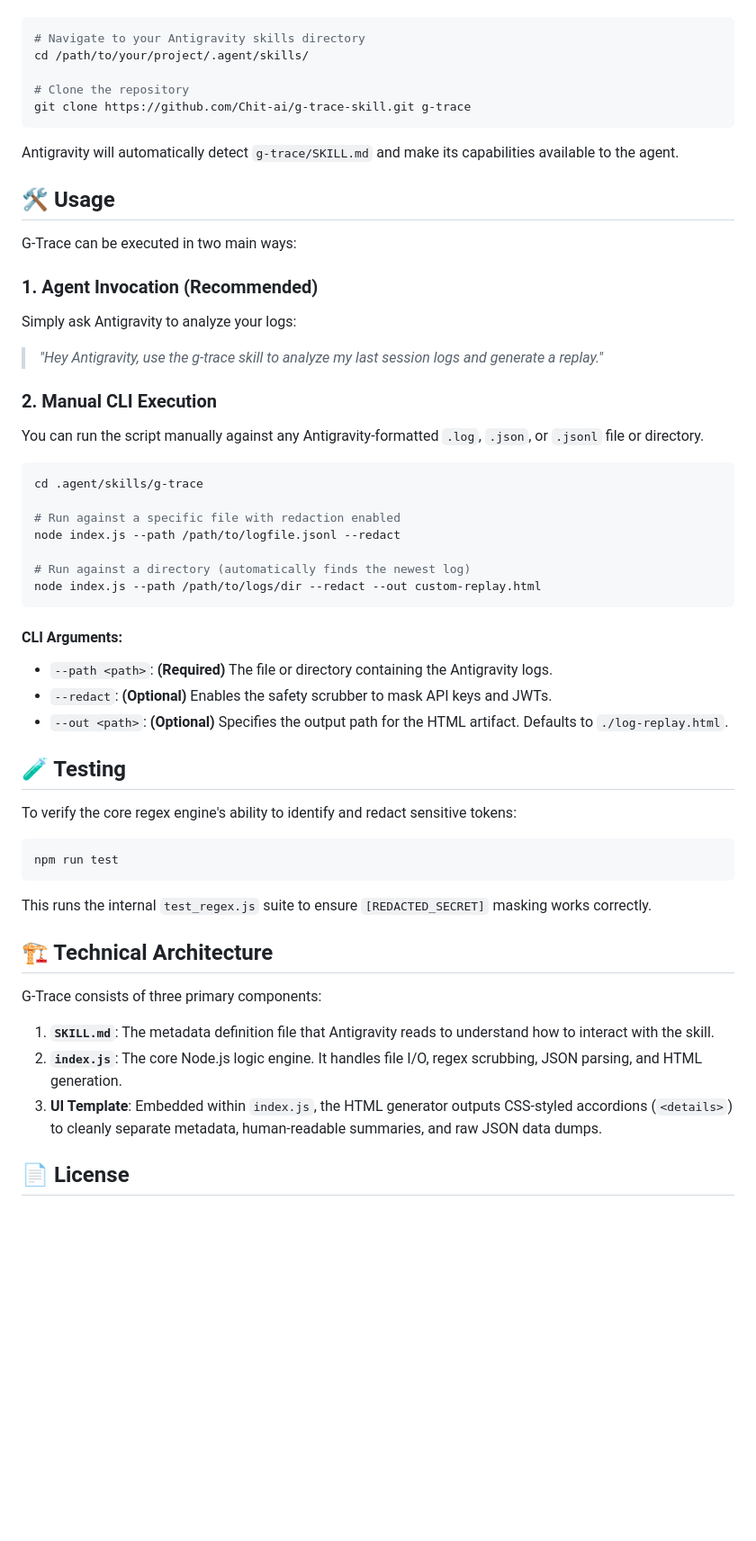
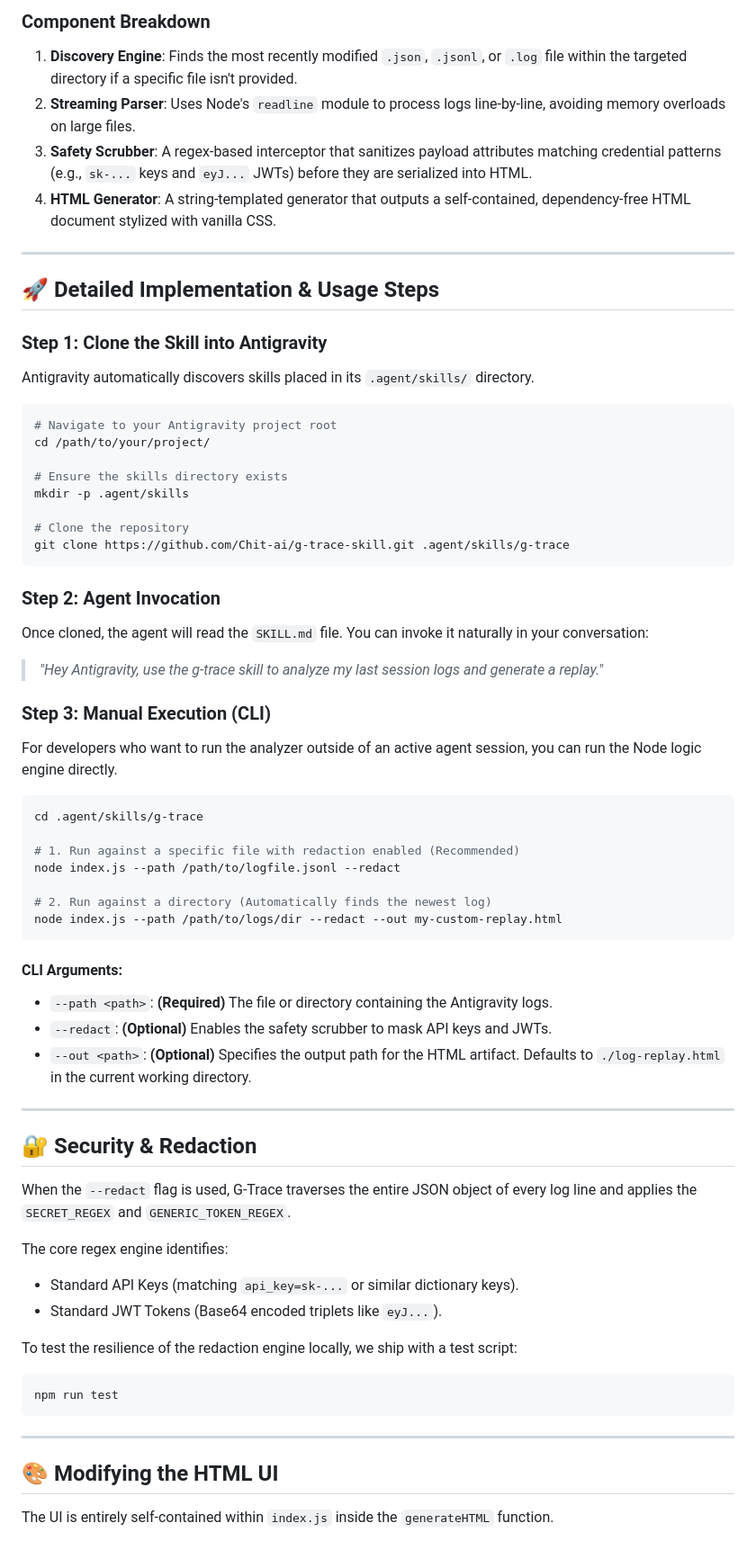
Before and after one commit to Chit-ai/g-trace-skill, a Markdown page: README.md, the part around one of its changes. Shown at 90% size. GitHub-like rendering; blank space fills up the shorter version.

Commit message:
docs: Enhance architecture documentation with Mermaid flow and CLI usage

````diff
--- a/README.md
+++ b/README.md
@@ -20,55 +37,67 @@ To install this skill in your local Antigravity environment, clone this reposito
+### Component Breakdown
+1. **Discovery Engine**: Finds the most recently modified `.json`, `.jsonl`, or `.log` file within the targeted directory if a specific file isn't provided.
+2. **Streaming Parser**: Uses Node's `readline` module to process logs line-by-line, avoiding memory overloads on large files.
+3. **Safety Scrubber**: A regex-based interceptor that sanitizes payload attributes matching credential patterns (e.g., `sk-...` keys and `eyJ...` JWTs) before they are serialized into HTML.
+4. **HTML Generator**: A string-templated generator that outputs a self-contained, dependency-free HTML document stylized with vanilla CSS.
+
+---
+
+## 🚀 Detailed Implementation & Usage Steps
+
+### Step 1: Clone the Skill into Antigravity
+Antigravity automatically discovers skills placed in its `.agent/skills/` directory.
 
 ```bash
-# Navigate to your Antigravity skills directory
-cd /path/to/your/project/.agent/skills/
+# Navigate to your Antigravity project root
+cd /path/to/your/project/
+
+# Ensure the skills directory exists
+mkdir -p .agent/skills
 
 # Clone the repository
-git clone https://github.com/Chit-ai/g-trace-skill.git g-trace
+git clone https://github.com/Chit-ai/g-trace-skill.git .agent/skills/g-trace
 ```
 
-Antigravity will automatically detect `g-trace/SKILL.md` and make its capabilities available to the agent.
-
-## 🛠️ Usage
-
-G-Trace can be executed in two main ways:
-
-### 1. Agent Invocation (Recommended)
-Simply ask Antigravity to analyze your logs:
+### Step 2: Agent Invocation
+Once cloned, the agent will read the `SKILL.md` file. You can invoke it naturally in your conversation:
 > *"Hey Antigravity, use the g-trace skill to analyze my last session logs and generate a replay."*
 
-### 2. Manual CLI Execution
-You can run the script manually against any Antigravity-formatted `.log`, `.json`, or `.jsonl` file or directory.
+### Step 3: Manual Execution (CLI)
+For developers who want to run the analyzer outside of an active agent session, you can run the Node logic engine directly.
 
 ```bash
 cd .agent/skills/g-trace
 
-# Run against a specific file with redaction enabled
+# 1. Run against a specific file with redaction enabled (Recommended)
 node index.js --path /path/to/logfile.jsonl --redact
 
-# Run against a directory (automatically finds the newest log)
-node index.js --path /path/to/logs/dir --redact --out custom-replay.html
+# 2. Run against a directory (Automatically finds the newest log)
+node index.js --path /path/to/logs/dir --redact --out my-custom-replay.html
 ```
 
 #### CLI Arguments:
 *   `--path <path>`: **(Required)** The file or directory containing the Antigravity logs.
 *   `--redact`: **(Optional)** Enables the safety scrubber to mask API keys and JWTs.
-*   `--out <path>`: **(Optional)** Specifies the output path for the HTML artifact. Defaults to `./log-replay.html`.
+*   `--out <path>`: **(Optional)** Specifies the output path for the HTML artifact. Defaults to `./log-replay.html` in the current working directory.
 
-## 🧪 Testing
+---
 
-To verify the core regex engine's ability to identify and redact sensitive tokens:
+## 🔐 Security & Redaction
 
+When the `--redact` flag is used, G-Trace traverses the entire JSON object of every log line and applies the `SECRET_REGEX` and `GENERIC_TOKEN_REGEX`.
+
+The core regex engine identifies:
+*   Standard API Keys (matching `api_key=sk-...` or similar dictionary keys).
+*   Standard JWT Tokens (Base64 encoded triplets like `eyJ...`).
+
+To test the resilience of the redaction engine locally, we ship with a test script:
 ```bash
 npm run test
 ```
-This runs the internal `test_regex.js` suite to ensure `[REDACTED_SECRET]` masking works correctly.
 
-## 🏗️ Technical Architecture
+---
 
-G-Trace consists of three primary components:
-1.  **`SKILL.md`**: The metadata definition file that Antigravity reads to understand how to interact with the skill.
-2.  **`index.js`**: The core Node.js logic engine. It handles file I/O, regex scrubbing, JSON parsing, and HTML generation.
-3.  **UI Template**: Embedded within `index.js`, the HTML generator outputs CSS-styled accordions (`<details>`) to cleanly separate metadata, human-readable summaries, and raw JSON data dumps.
+## 🎨 Modifying the HTML UI
 
-## 📄 License
+The UI is entirely self-contained within `index.js` inside the `generateHTML` function.
 
````
Also changed, not shown: other parts of README.md (+48 -9 lines).
